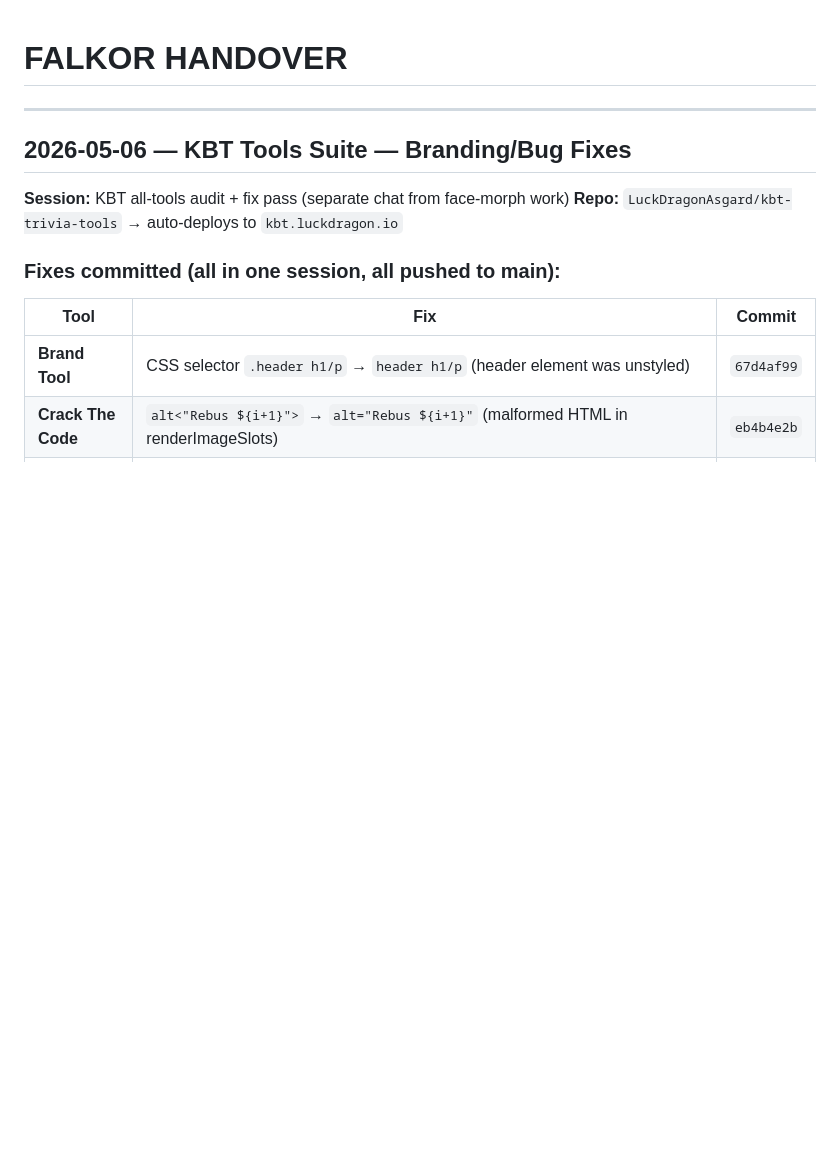
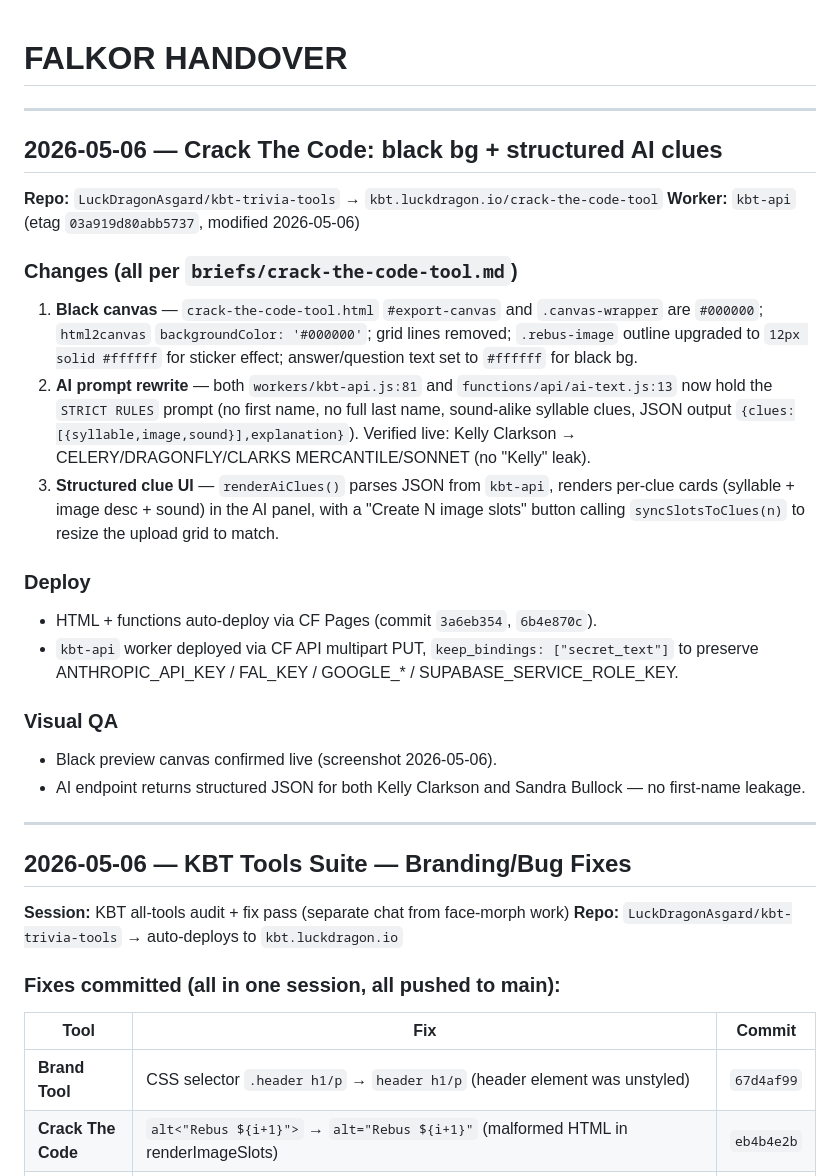
Before and after one commit to LuckDragonAsgard/asgard-workers, a Markdown page: FALKOR_HANDOVER.md, the part around the change. GitHub-like rendering; blank space fills up the shorter version.

Commit message:
handover: 2026-05-06 Crack The Code black bg + AI rewrite

```diff
--- a/FALKOR_HANDOVER.md
+++ b/FALKOR_HANDOVER.md
@@ -1,4 +1,24 @@
 # FALKOR HANDOVER
+
+---
+
+## 2026-05-06 — Crack The Code: black bg + structured AI clues
+
+**Repo:** `LuckDragonAsgard/kbt-trivia-tools` → `kbt.luckdragon.io/crack-the-code-tool`
+**Worker:** `kbt-api` (etag `03a919d80abb5737`, modified 2026-05-06)
+
+### Changes (all per `briefs/crack-the-code-tool.md`)
+1. **Black canvas** — `crack-the-code-tool.html` `#export-canvas` and `.canvas-wrapper` are `#000000`; `html2canvas` `backgroundColor: '#000000'`; grid lines removed; `.rebus-image` outline upgraded to `12px solid #ffffff` for sticker effect; answer/question text set to `#ffffff` for black bg.
+2. **AI prompt rewrite** — both `workers/kbt-api.js:81` and `functions/api/ai-text.js:13` now hold the `STRICT RULES` prompt (no first name, no full last name, sound-alike syllable clues, JSON output `{clues:[{syllable,image,sound}],explanation}`). Verified live: Kelly Clarkson → CELERY/DRAGONFLY/CLARKS MERCANTILE/SONNET (no "Kelly" leak).
+3. **Structured clue UI** — `renderAiClues()` parses JSON from `kbt-api`, renders per-clue cards (syllable + image desc + sound) in the AI panel, with a "Create N image slots" button calling `syncSlotsToClues(n)` to resize the upload grid to match.
+
+### Deploy
+- HTML + functions auto-deploy via CF Pages (commit `3a6eb354`, `6b4e870c`).
+- `kbt-api` worker deployed via CF API multipart PUT, `keep_bindings: ["secret_text"]` to preserve ANTHROPIC_API_KEY / FAL_KEY / GOOGLE_* / SUPABASE_SERVICE_ROLE_KEY.
+
+### Visual QA
+- Black preview canvas confirmed live (screenshot 2026-05-06).
+- AI endpoint returns structured JSON for both Kelly Clarkson and Sandra Bullock — no first-name leakage.
 
 ---
 
```
